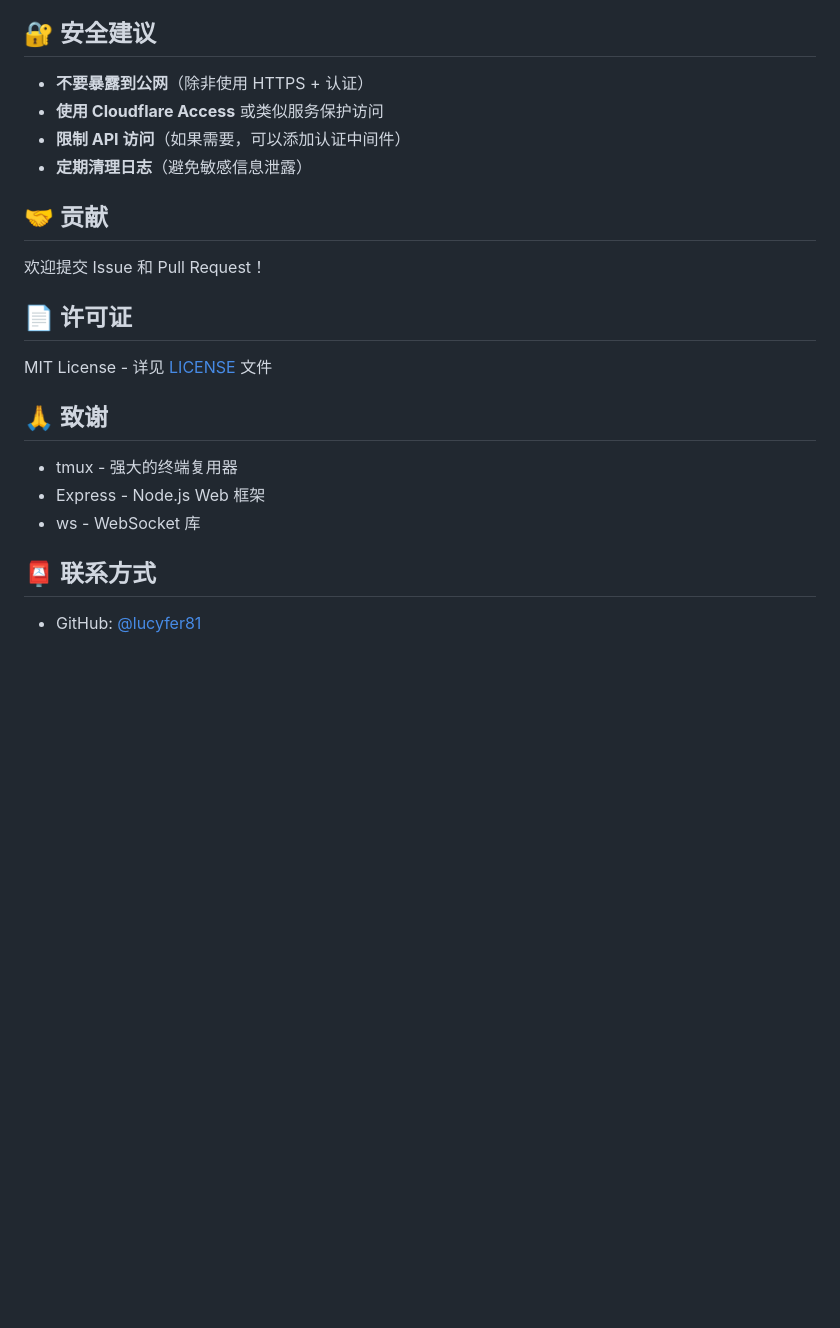
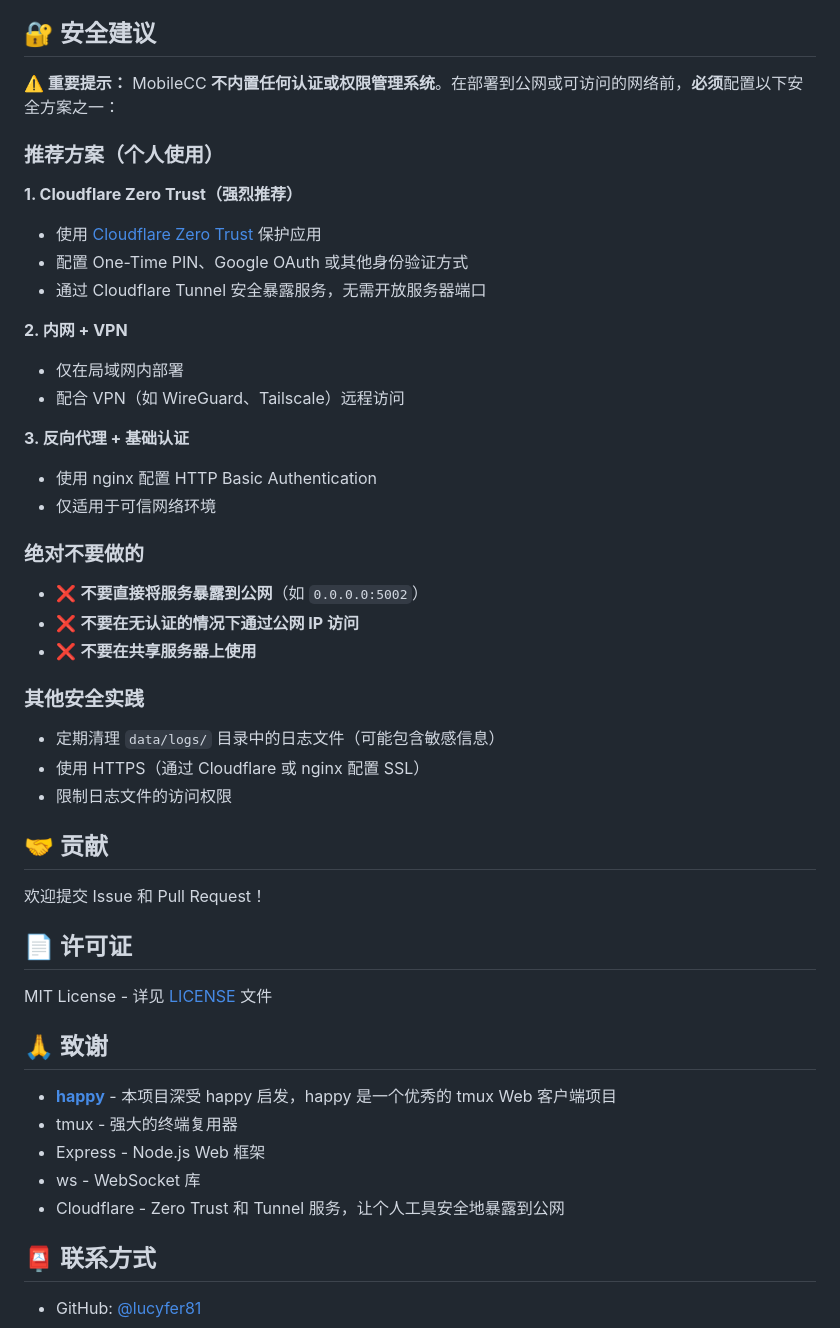
Before and after one commit to lucyfer81/mobileCC, a Markdown page: README.md, the part around one of its changes. GitHub-like rendering; blank space fills up the shorter version.

```diff
--- a/README.md
+++ b/README.md
@@ -256,10 +285,37 @@ PORT=3000 npm start
 
 ## 🔐 安全建议
 
-- **不要暴露到公网**（除非使用 HTTPS + 认证）
-- **使用 Cloudflare Access** 或类似服务保护访问
-- **限制 API 访问**（如果需要，可以添加认证中间件）
-- **定期清理日志**（避免敏感信息泄露）
+**⚠️ 重要提示：** MobileCC **不内置任何认证或权限管理系统**。在部署到公网或可访问的网络前，**必须**配置以下安全方案之一：
+
+### 推荐方案（个人使用）
+
+**1. Cloudflare Zero Trust（强烈推荐）**
+
+- 使用 [Cloudflare Zero Trust](https://www.cloudflare.com/products/zero-trust/) 保护应用
+- 配置 One-Time PIN、Google OAuth 或其他身份验证方式
+- 通过 Cloudflare Tunnel 安全暴露服务，无需开放服务器端口
+
+**2. 内网 + VPN**
+
+- 仅在局域网内部署
+- 配合 VPN（如 WireGuard、Tailscale）远程访问
+
+**3. 反向代理 + 基础认证**
+
+- 使用 nginx 配置 HTTP Basic Authentication
+- 仅适用于可信网络环境
+
+### 绝对不要做的
+
+- ❌ **不要直接将服务暴露到公网**（如 `0.0.0.0:5002`）
+- ❌ **不要在无认证的情况下通过公网 IP 访问**
+- ❌ **不要在共享服务器上使用**
+
+### 其他安全实践
+
+- 定期清理 `data/logs/` 目录中的日志文件（可能包含敏感信息）
+- 使用 HTTPS（通过 Cloudflare 或 nginx 配置 SSL）
+- 限制日志文件的访问权限
 
 ## 🤝 贡献
 
@@ -271,9 +327,11 @@ MIT License - 详见 [LICENSE](LICENSE) 文件
 
 ## 🙏 致谢
 
+- **[happy](https://github.com/icyorbstream/happy)** - 本项目深受 happy 启发，happy 是一个优秀的 tmux Web 客户端项目
 - tmux - 强大的终端复用器
 - Express - Node.js Web 框架
 - ws - WebSocket 库
+- Cloudflare - Zero Trust 和 Tunnel 服务，让个人工具安全地暴露到公网
 
 ## 📮 联系方式
 
```
Also changed, not shown: other parts of README.md (+29 -0 lines).
